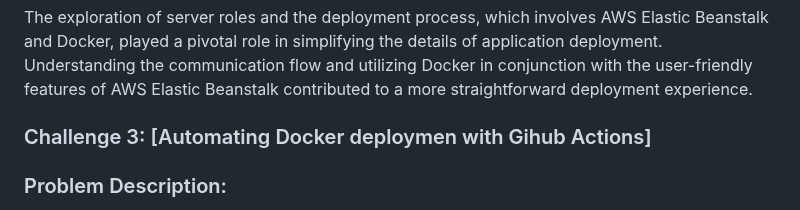
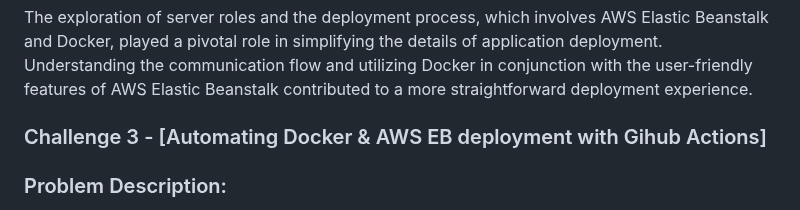
Before and after one commit to ojg1993/CommuniTea, a Markdown page: README.md, the part around one of its changes. Drawn GitHub-style.

```diff
--- a/README.md
+++ b/README.md
@@ -129,7 +129,7 @@ In the deployment phase of my application, I encountered confusion regarding the
 The exploration of server roles and the deployment process, which involves AWS Elastic Beanstalk and Docker, played a pivotal role in simplifying the details of application deployment. Understanding the communication flow and utilizing Docker in conjunction with the user-friendly features of AWS Elastic Beanstalk contributed to a more straightforward deployment experience.
 
 
-### Challenge 3: [Automating Docker deploymen with Gihub Actions]
+### Challenge 3 - [Automating Docker & AWS EB deployment with Gihub Actions]
 
 ### Problem Description:
 I wanted to automate the deployment of my Dockerised application using Github Actions, I faced several challenges as below.
```
Also changed, not shown: other parts of README.md (+2 -2 lines).
